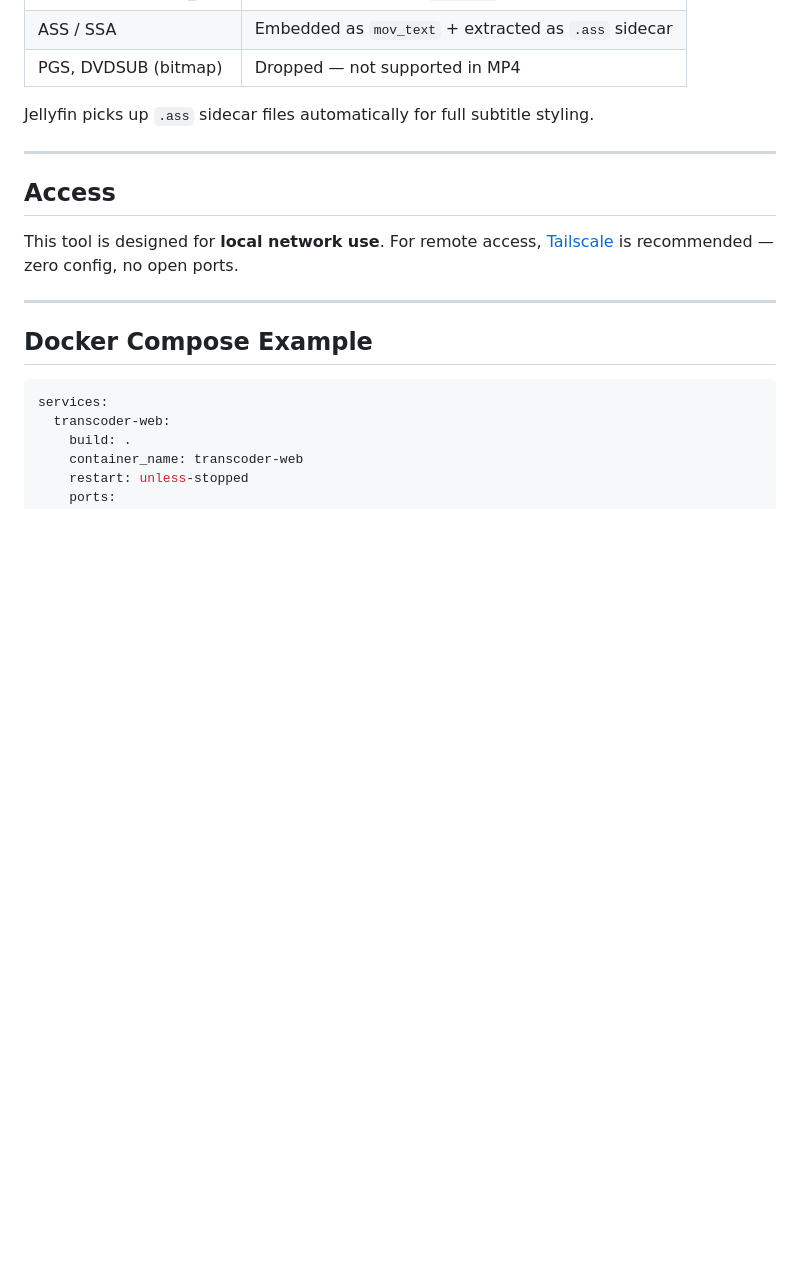
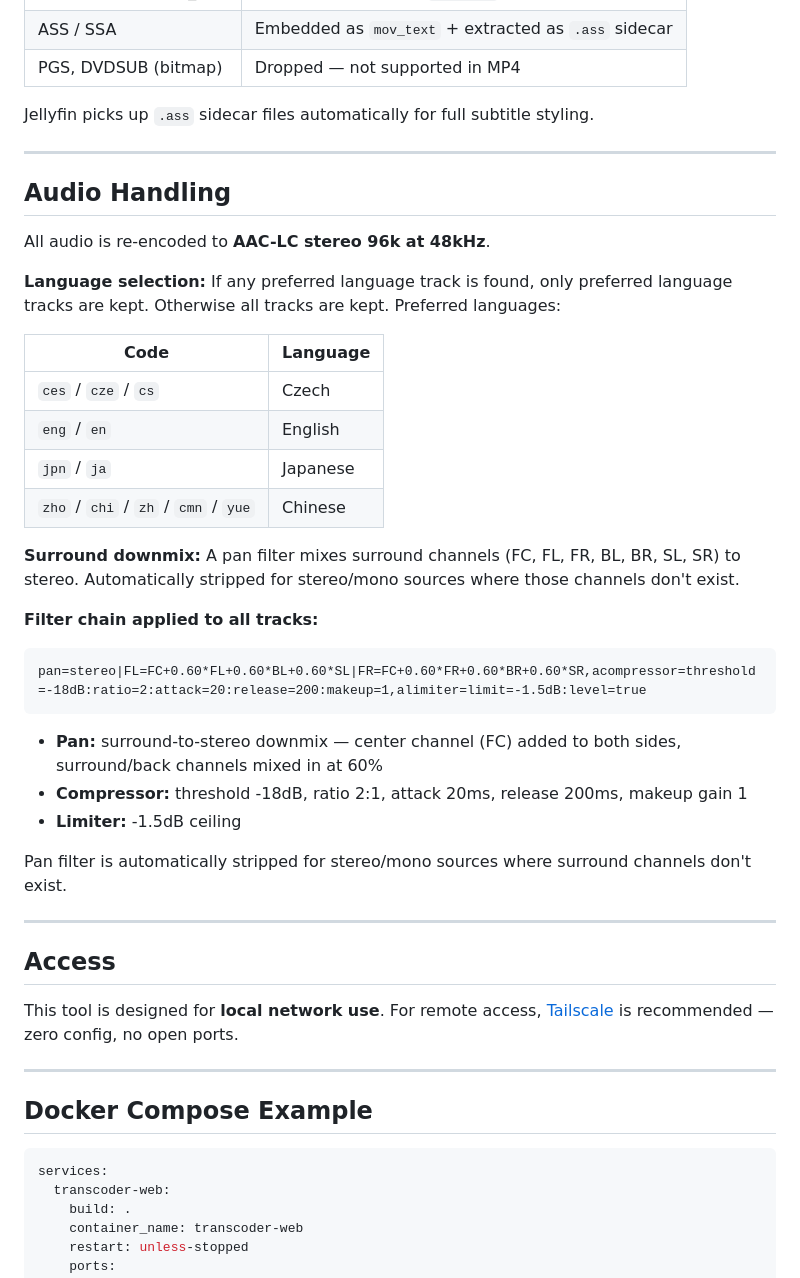
Before and after one commit to kappi/transcoder-control, a Markdown page: README.md, the part around one of its changes. GitHub-like rendering; blank space fills up the shorter version.

````diff
--- a/README.md
+++ b/README.md
@@ -150,6 +150,33 @@ Jellyfin picks up `.ass` sidecar files automatically for full subtitle styling.
 
 ---
 
+## Audio Handling
+
+All audio is re-encoded to **AAC-LC stereo 96k at 48kHz**.
+
+**Language selection:** If any preferred language track is found, only preferred language tracks are kept. Otherwise all tracks are kept. Preferred languages:
+
+| Code | Language |
+|------|----------|
+| `ces` / `cze` / `cs` | Czech |
+| `eng` / `en` | English |
+| `jpn` / `ja` | Japanese |
+| `zho` / `chi` / `zh` / `cmn` / `yue` | Chinese |
+
+**Surround downmix:** A pan filter mixes surround channels (FC, FL, FR, BL, BR, SL, SR) to stereo. Automatically stripped for stereo/mono sources where those channels don't exist.
+
+**Filter chain applied to all tracks:**
+```
+pan=stereo|FL=FC+0.60*FL+0.60*BL+0.60*SL|FR=FC+0.60*FR+0.60*BR+0.60*SR,acompressor=threshold=-18dB:ratio=2:attack=20:release=200:makeup=1,alimiter=limit=-1.5dB:level=true
+```
+- **Pan:** surround-to-stereo downmix — center channel (FC) added to both sides, surround/back channels mixed in at 60%
+- **Compressor:** threshold -18dB, ratio 2:1, attack 20ms, release 200ms, makeup gain 1
+- **Limiter:** -1.5dB ceiling
+
+Pan filter is automatically stripped for stereo/mono sources where surround channels don't exist.
+
+---
+
 ## Access
 
 This tool is designed for **local network use**. For remote access, [Tailscale](https://tailscale.com/) is recommended — zero config, no open ports.
````
Also changed, not shown: other parts of README.md (+16 -9 lines).
